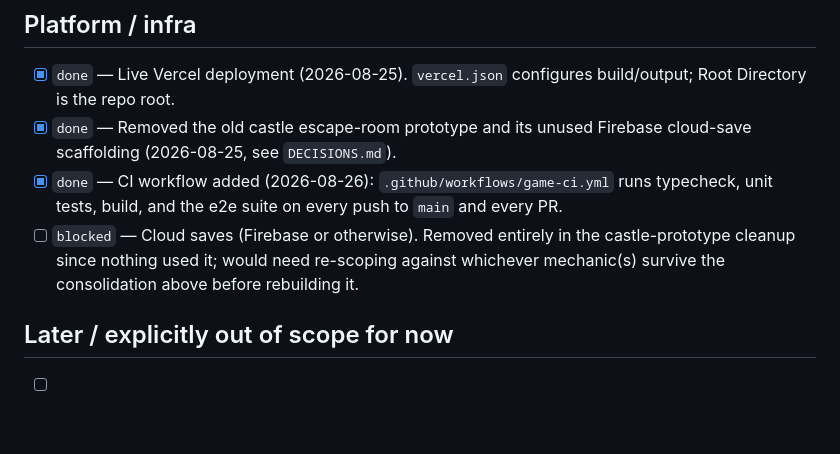
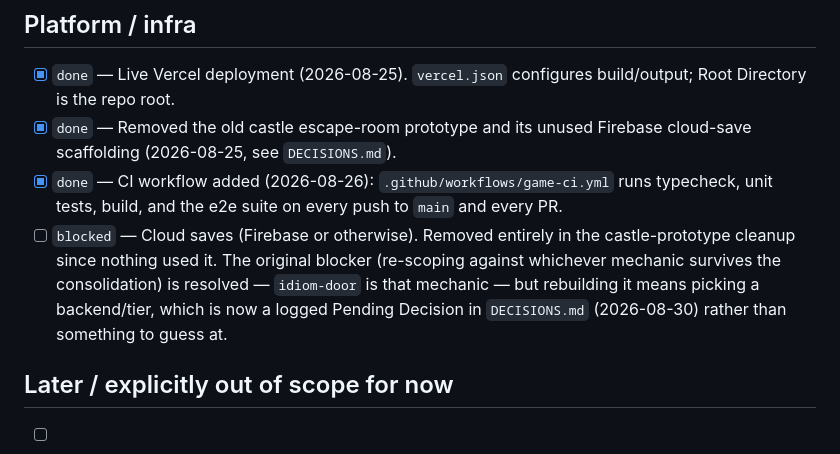
Before and after one commit to deatheroai/chengyu-dao, a Markdown page: BACKLOG.md, the part around the change. Drawn GitHub-style; blank space fills up the shorter version.

```diff
--- a/BACKLOG.md
+++ b/BACKLOG.md
@@ -109,9 +109,12 @@ section and `TestAI`'s own `BACKLOG.md` for everything before this point.
       runs typecheck, unit tests, build, and the e2e suite on every push
       to `main` and every PR.
 - [ ] `blocked` — Cloud saves (Firebase or otherwise). Removed entirely
-      in the castle-prototype cleanup since nothing used it; would need
-      re-scoping against whichever mechanic(s) survive the consolidation
-      above before rebuilding it.
+      in the castle-prototype cleanup since nothing used it. The original
+      blocker (re-scoping against whichever mechanic survives the
+      consolidation) is resolved — `idiom-door` is that mechanic — but
+      rebuilding it means picking a backend/tier, which is now a logged
+      Pending Decision in `DECISIONS.md` (2026-08-30) rather than
+      something to guess at.
 
 ## Later / explicitly out of scope for now
 
```
Also changed, not shown: DECISIONS.md (+12 -1 lines).
